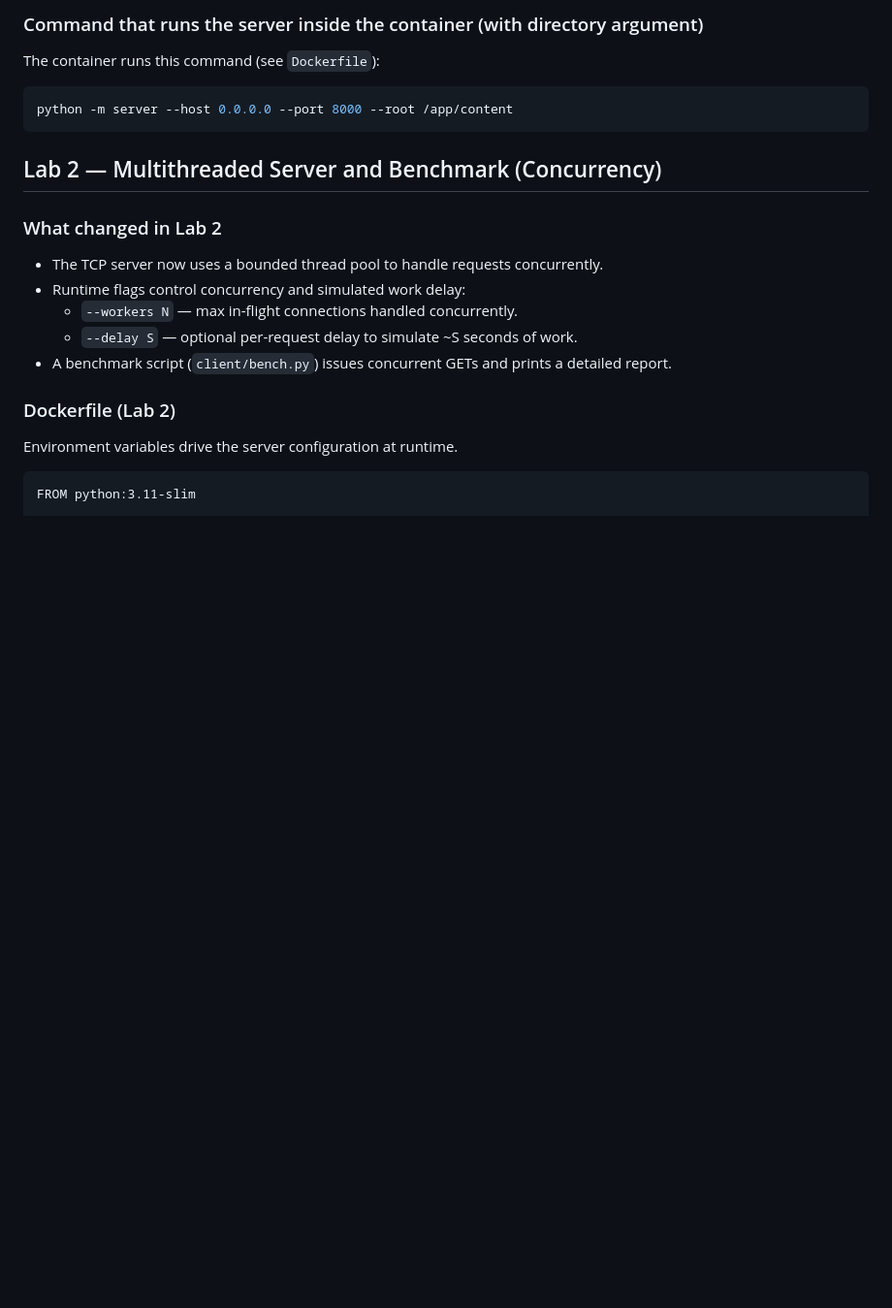
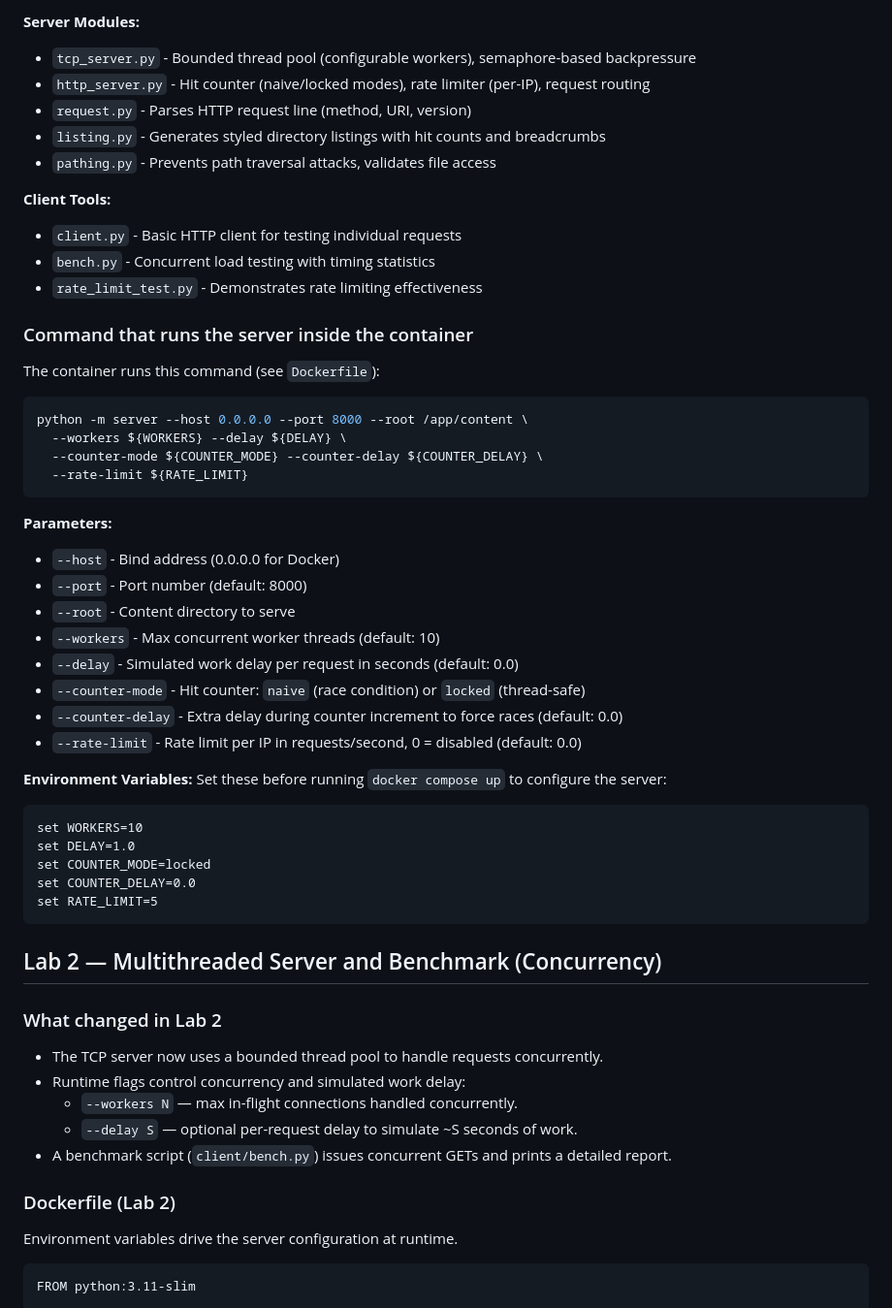
Before and after one commit to PatriciaMoraru/Computer_Networking, a Markdown page: Laboratory Work 2/README.md, the part around one of its changes. Shown at 97% size. Drawn GitHub-style; blank space fills up the shorter version.

````diff
--- a/Laboratory Work 2/README.md
+++ b/Laboratory Work 2/README.md
@@ -53,11 +95,46 @@ Laboratory Work 2/
 ```
 
-### Command that runs the server inside the container (with directory argument)
+**Server Modules:**
+- `tcp_server.py` - Bounded thread pool (configurable workers), semaphore-based backpressure
+- `http_server.py` - Hit counter (naive/locked modes), rate limiter (per-IP), request routing
+- `request.py` - Parses HTTP request line (method, URI, version)
+- `listing.py` - Generates styled directory listings with hit counts and breadcrumbs
+- `pathing.py` - Prevents path traversal attacks, validates file access
+
+**Client Tools:**
+- `client.py` - Basic HTTP client for testing individual requests
+- `bench.py` - Concurrent load testing with timing statistics
+- `rate_limit_test.py` - Demonstrates rate limiting effectiveness
+
+### Command that runs the server inside the container
 
 The container runs this command (see `Dockerfile`):
 
 ```bash
-python -m server --host 0.0.0.0 --port 8000 --root /app/content
+python -m server --host 0.0.0.0 --port 8000 --root /app/content \
+  --workers ${WORKERS} --delay ${DELAY} \
+  --counter-mode ${COUNTER_MODE} --counter-delay ${COUNTER_DELAY} \
+  --rate-limit ${RATE_LIMIT}
+```
+
+**Parameters:**
+- `--host` - Bind address (0.0.0.0 for Docker)
+- `--port` - Port number (default: 8000)
+- `--root` - Content directory to serve
+- `--workers` - Max concurrent worker threads (default: 10)
+- `--delay` - Simulated work delay per request in seconds (default: 0.0)
+- `--counter-mode` - Hit counter: `naive` (race condition) or `locked` (thread-safe)
+- `--counter-delay` - Extra delay during counter increment to force races (default: 0.0)
+- `--rate-limit` - Rate limit per IP in requests/second, 0 = disabled (default: 0.0)
+
+**Environment Variables:**
+Set these before running `docker compose up` to configure the server:
+```bat
+set WORKERS=10
+set DELAY=1.0
+set COUNTER_MODE=locked
+set COUNTER_DELAY=0.0
+set RATE_LIMIT=5
 ```
 
 ## Lab 2 — Multithreaded Server and Benchmark (Concurrency)
````
Also changed, not shown: other parts of Laboratory Work 2/README.md (+58 -16 lines).
